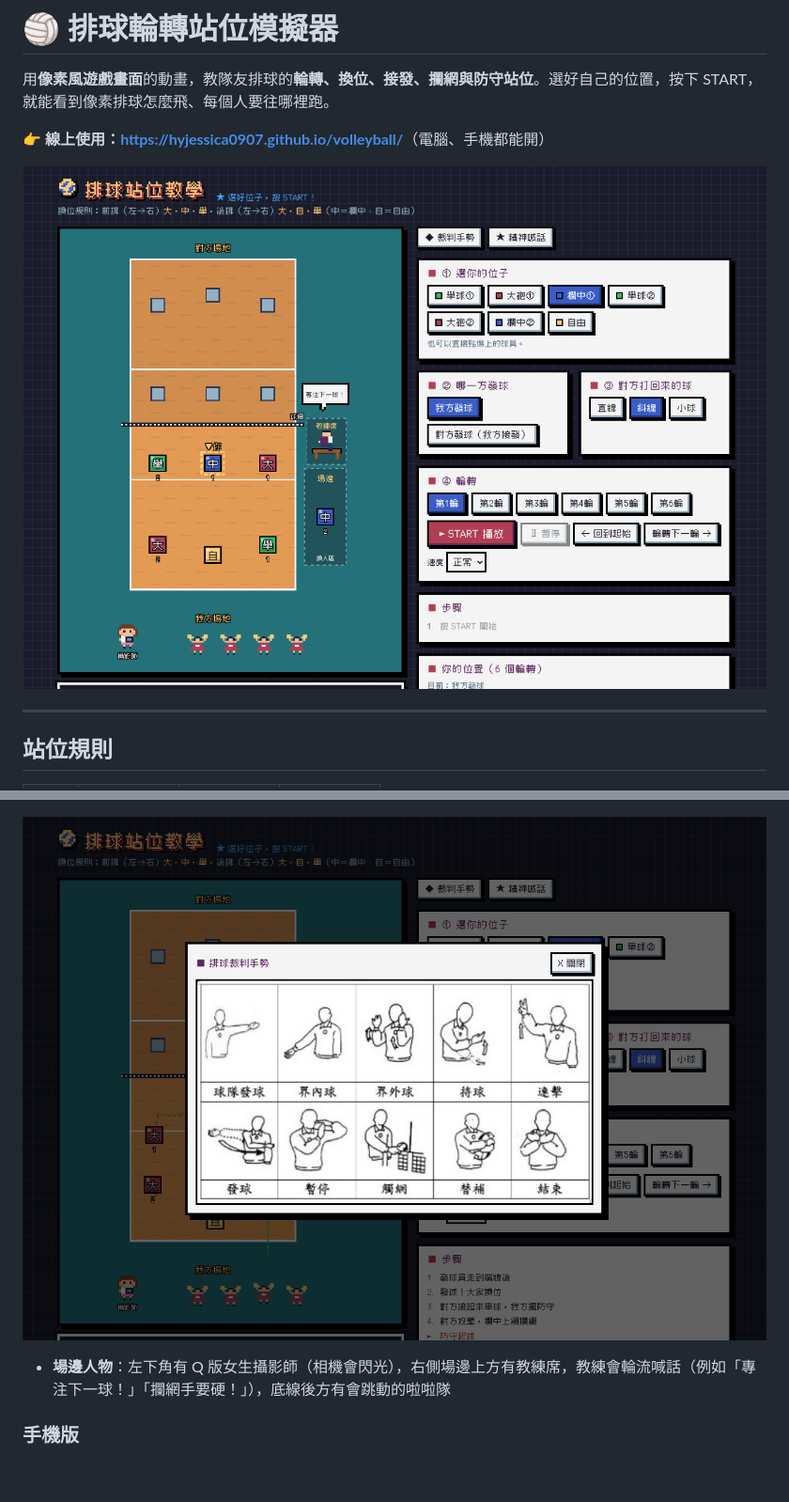
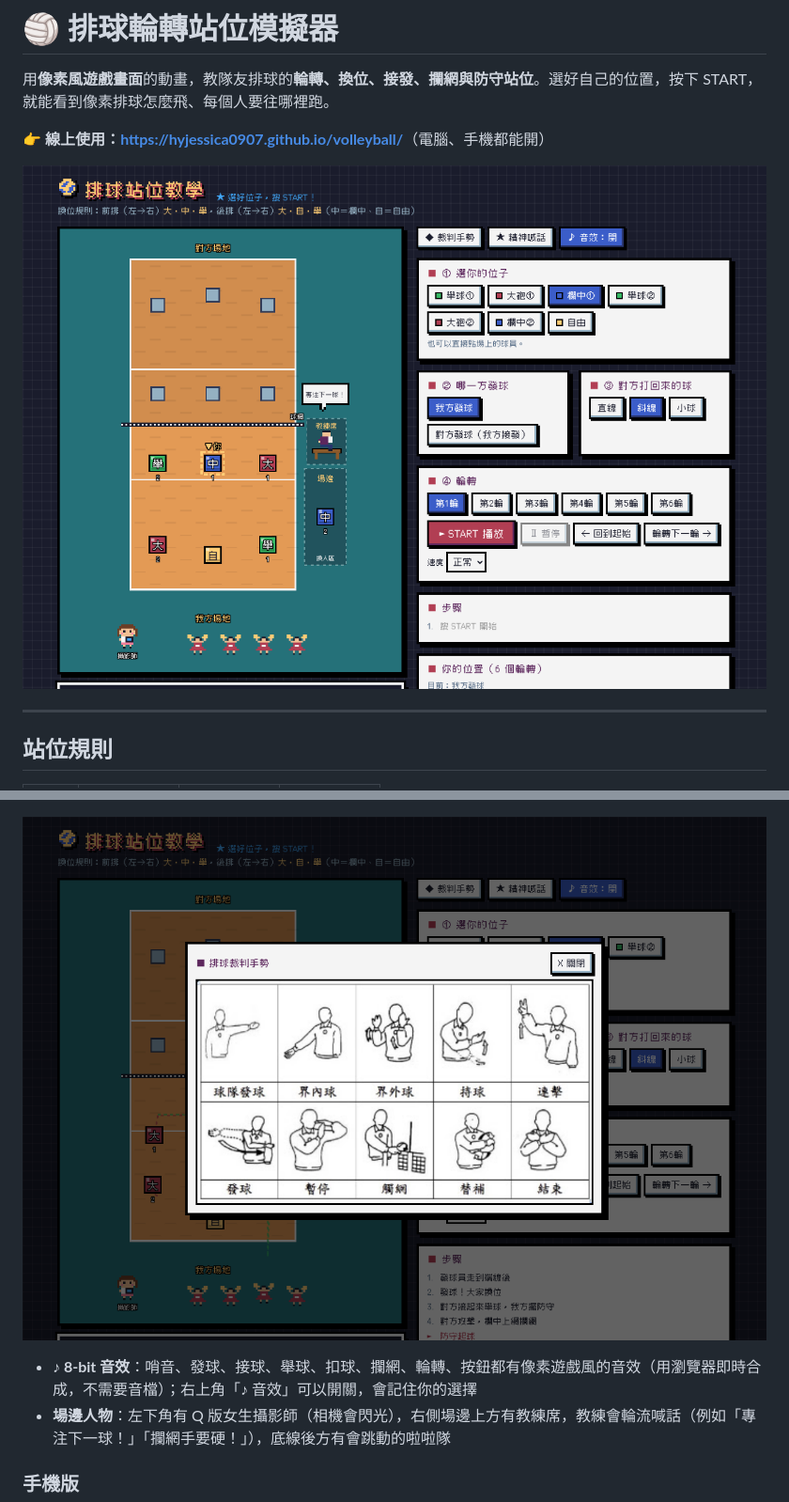
Before and after one commit to hyjessica0907/volleyball, a Markdown page: README.md, 2 parts joined by grey strips. Shown at 94% size. Drawn GitHub-style; pictures changed too: screenshots/desktop.png, screenshots/referee.png; blank space fills up the shorter version.

```diff
--- a/README.md
+++ b/README.md
@@ -65,6 +65,7 @@
 
 ![裁判手勢](screenshots/referee.png)
 
+- **♪ 8-bit 音效**：哨音、發球、接球、舉球、扣球、攔網、輪轉、按鈕都有像素遊戲風的音效（用瀏覽器即時合成，不需要音檔）；右上角「♪ 音效」可以開關，會記住你的選擇
 - **場邊人物**：左下角有 Q 版女生攝影師（相機會閃光），右側場邊上方有教練席，教練會輪流喊話（例如「專注下一球！」「攔網手要硬！」），底線後方有會跳動的啦啦隊
 
 ### 手機版
```
Also changed, not shown: screenshots/defense.png, screenshots/receive.png, 1 other file.
